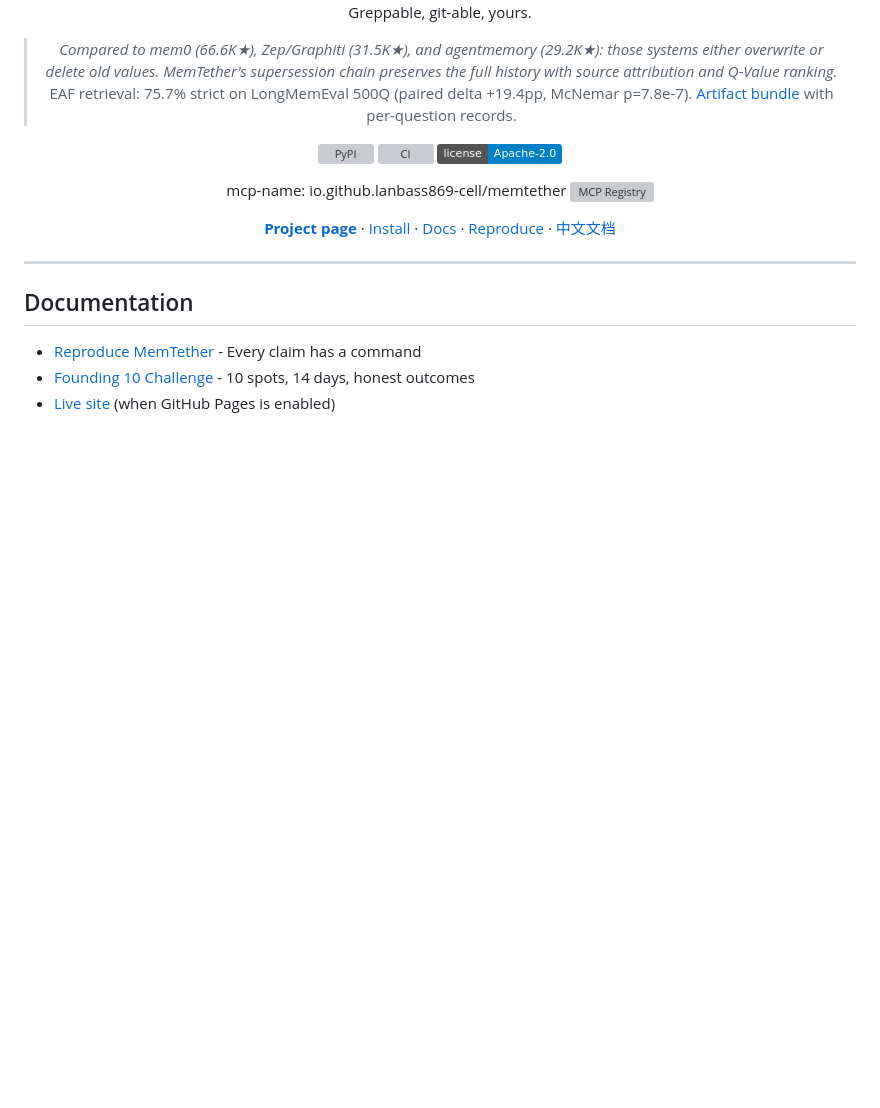
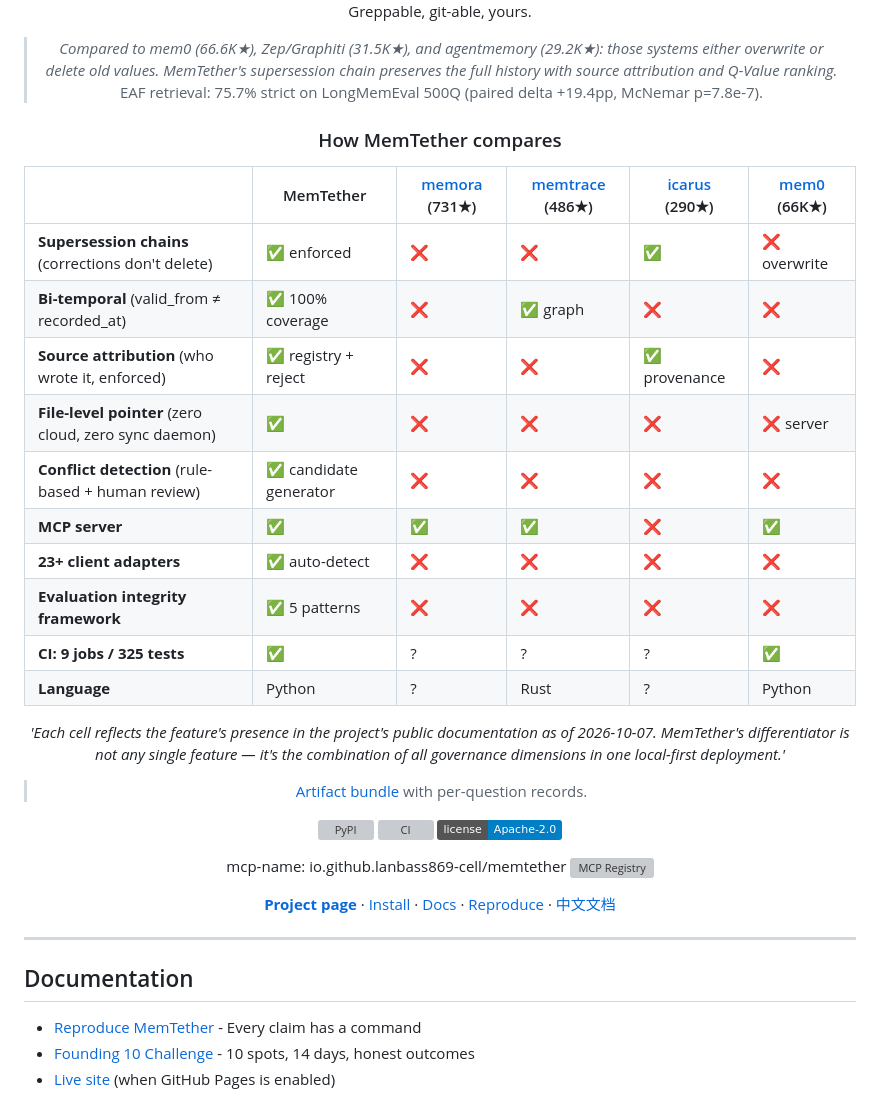
Before and after one commit to MemTether/MemTether, a Markdown page: README.md, the part around the change. Rendered like a GitHub page; badges without logos; blank space fills up the shorter version; grey boxes are pictures that could not be loaded.

Commit message:
feat: provenance CLI + bi-temporal graph + README comparison table (v16 tasks 1,2,12,15)

```diff
--- a/README.md
+++ b/README.md
@@ -19,6 +19,23 @@ No cloud. No API fees. No sync daemon. Greppable, git-able, yours.
 > those systems either overwrite or delete old values. MemTether's supersession
 > chain preserves the full history with source attribution and Q-Value ranking.*
 > EAF retrieval: 75.7% strict on LongMemEval 500Q (paired delta +19.4pp, McNemar p=7.8e-7).
+
+### How MemTether compares
+
+| | MemTether | [memora](https://github.com/agentic-box/memora) (731★) | [memtrace](https://github.com/syncable-dev/memtrace-public) (486★) | [icarus](https://github.com/esaradev/icarus-memory-infra) (290★) | [mem0](https://github.com/mem0ai/mem0) (66K★) |
+|---|---|---|---|---|---|
+| **Supersession chains** (corrections don't delete) | ✅ enforced | ❌ | ❌ | ✅ | ❌ overwrite |
+| **Bi-temporal** (valid_from ≠ recorded_at) | ✅ 100% coverage | ❌ | ✅ graph | ❌ | ❌ |
+| **Source attribution** (who wrote it, enforced) | ✅ registry + reject | ❌ | ❌ | ✅ provenance | ❌ |
+| **File-level pointer** (zero cloud, zero sync daemon) | ✅ | ❌ | ❌ | ❌ | ❌ server |
+| **Conflict detection** (rule-based + human review) | ✅ candidate generator | ❌ | ❌ | ❌ | ❌ |
+| **MCP server** | ✅ | ✅ | ✅ | ❌ | ✅ |
+| **23+ client adapters** | ✅ auto-detect | ❌ | ❌ | ❌ | ❌ |
+| **Evaluation integrity framework** | ✅ 5 patterns | ❌ | ❌ | ❌ | ❌ |
+| **CI: 9 jobs / 325 tests** | ✅ | ? | ? | ? | ✅ |
+| **Language** | Python | ? | Rust | ? | Python |
+
+*'Each cell reflects the feature's presence in the project's public documentation as of 2026-10-07. MemTether's differentiator is not any single feature — it's the combination of all governance dimensions in one local-first deployment.'*
 > [Artifact bundle](releases/eaf_artifact_bundle/) with per-question records.
 
 [![PyPI](https://img.shields.io/pypi/v/memtether)](https://pypi.org/project/memtether/)
```
Also changed, not shown: assets/bi_temporal_graph.png (added), 1 other file.
